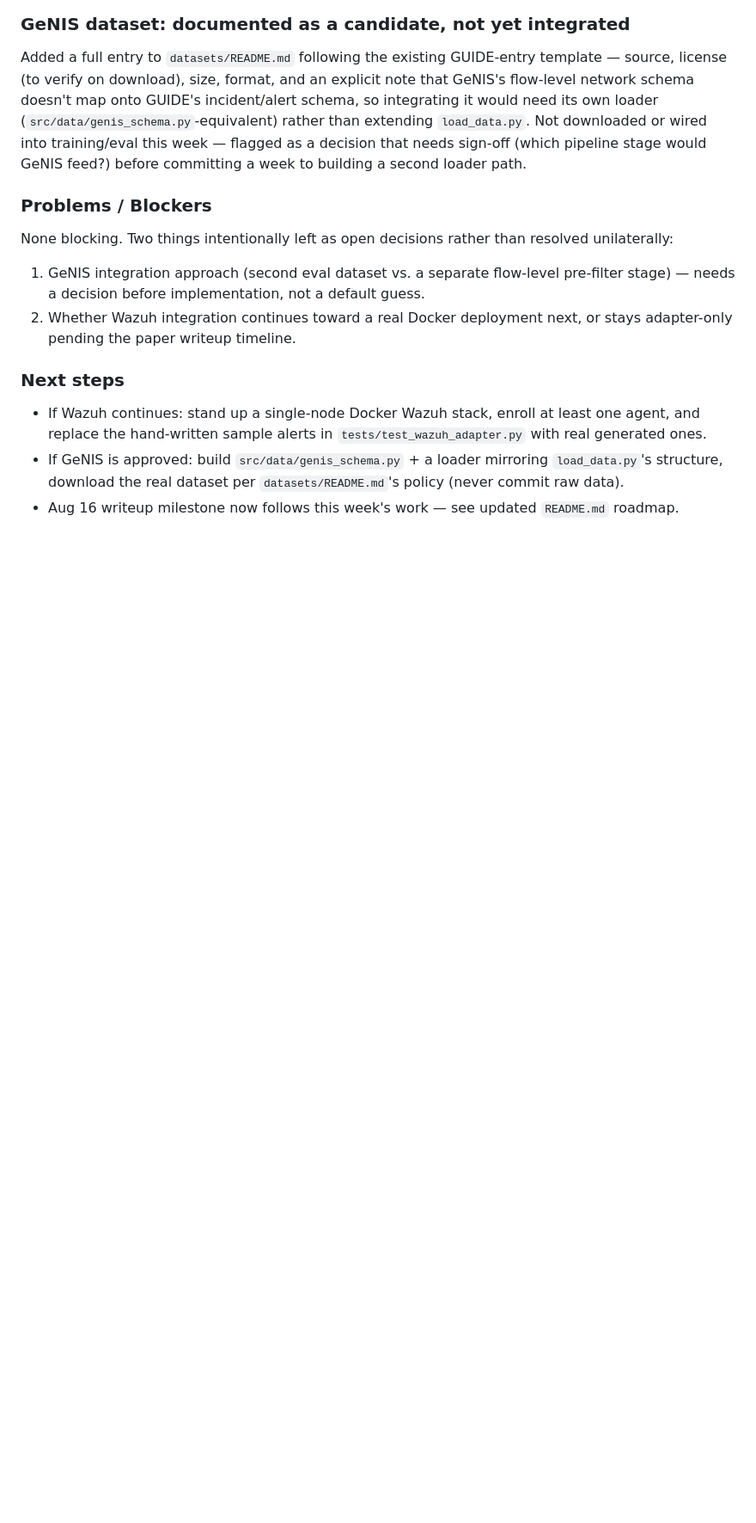
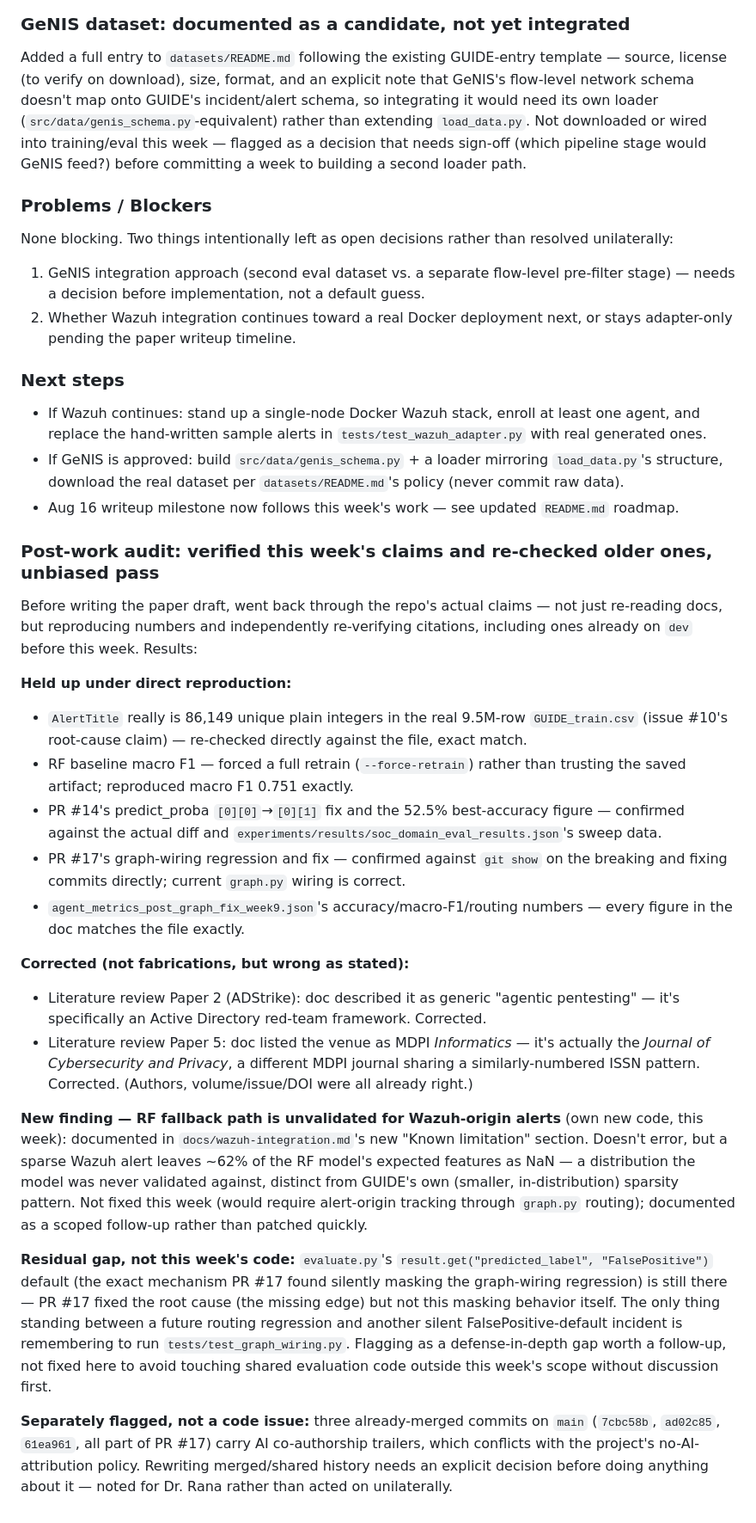
Before and after one commit to AI-Security-Internships-2026/02-soc-copilot-threat-analysis, a Markdown page: docs/weekly-progress.md, the part around the change. Shown at 86% size. Drawn GitHub-style; blank space fills up the shorter version.

```diff
--- a/docs/weekly-progress.md
+++ b/docs/weekly-progress.md
@@ -631,3 +631,47 @@ None blocking. Two things intentionally left as open decisions rather than resol
 - If GeNIS is approved: build `src/data/genis_schema.py` + a loader mirroring `load_data.py`'s
   structure, download the real dataset per `datasets/README.md`'s policy (never commit raw data).
 - Aug 16 writeup milestone now follows this week's work — see updated `README.md` roadmap.
+
+### Post-work audit: verified this week's claims and re-checked older ones, unbiased pass
+Before writing the paper draft, went back through the repo's actual claims — not just re-reading
+docs, but reproducing numbers and independently re-verifying citations, including ones already on
+`dev` before this week. Results:
+
+**Held up under direct reproduction:**
+- `AlertTitle` really is 86,149 unique plain integers in the real 9.5M-row `GUIDE_train.csv`
+  (issue #10's root-cause claim) — re-checked directly against the file, exact match.
+- RF baseline macro F1 — forced a full retrain (`--force-retrain`) rather than trusting the saved
+  artifact; reproduced macro F1 0.751 exactly.
+- PR #14's predict_proba `[0][0]`→`[0][1]` fix and the 52.5% best-accuracy figure — confirmed
+  against the actual diff and `experiments/results/soc_domain_eval_results.json`'s sweep data.
+- PR #17's graph-wiring regression and fix — confirmed against `git show` on the breaking and
+  fixing commits directly; current `graph.py` wiring is correct.
+- `agent_metrics_post_graph_fix_week9.json`'s accuracy/macro-F1/routing numbers — every figure in
+  the doc matches the file exactly.
+
+**Corrected (not fabrications, but wrong as stated):**
+- Literature review Paper 2 (ADStrike): doc described it as generic "agentic pentesting" — it's
+  specifically an Active Directory red-team framework. Corrected.
+- Literature review Paper 5: doc listed the venue as MDPI *Informatics* — it's actually the
+  *Journal of Cybersecurity and Privacy*, a different MDPI journal sharing a similarly-numbered
+  ISSN pattern. Corrected. (Authors, volume/issue/DOI were all already right.)
+
+**New finding — RF fallback path is unvalidated for Wazuh-origin alerts** (own new code, this
+week): documented in `docs/wazuh-integration.md`'s new "Known limitation" section. Doesn't error,
+but a sparse Wazuh alert leaves ~62% of the RF model's expected features as NaN — a distribution
+the model was never validated against, distinct from GUIDE's own (smaller, in-distribution)
+sparsity pattern. Not fixed this week (would require alert-origin tracking through `graph.py`
+routing); documented as a scoped follow-up rather than patched quickly.
+
+**Residual gap, not this week's code:** `evaluate.py`'s `result.get("predicted_label",
+"FalsePositive")` default (the exact mechanism PR #17 found silently masking the graph-wiring
+regression) is still there — PR #17 fixed the root cause (the missing edge) but not this masking
+behavior itself. The only thing standing between a future routing regression and another silent
+FalsePositive-default incident is remembering to run `tests/test_graph_wiring.py`. Flagging as a
+defense-in-depth gap worth a follow-up, not fixed here to avoid touching shared evaluation code
+outside this week's scope without discussion first.
+
+**Separately flagged, not a code issue:** three already-merged commits on `main` (`7cbc58b`,
+`ad02c85`, `61ea961`, all part of PR #17) carry AI co-authorship trailers, which conflicts with
+the project's no-AI-attribution policy. Rewriting merged/shared history needs an explicit decision
+before doing anything about it — noted for Dr. Rana rather than acted on unilaterally.
```
Also changed, not shown: docs/literature-review.md (+6 -6 lines), docs/wazuh-integration.md (+28 -0 lines).
